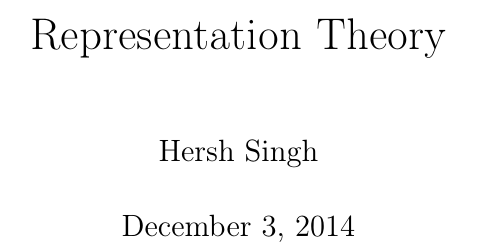
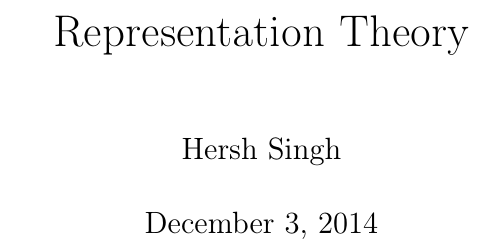
Before and after one commit to hershsingh/notes-repth, a LaTeX book (repth.tex, which reads preamble.tex): part of page 1 of 40 before the commit and part of page 1 of 45 after it, cut so that both start at the same text. Compiled offline with pdfLaTeX.

Commit message:
Change paper from A4 to US letter

```diff
--- a/preamble.tex
+++ b/preamble.tex
@@ -1,4 +1,4 @@
-\documentclass[a4paper,oneside]{book}
+\documentclass[oneside]{book}
 % the 'oneside' option makes viewing on a computer easier, as both inner and outer margins are equal. Change this while printing.
 
 \usepackage{amsmath,amssymb}
```
